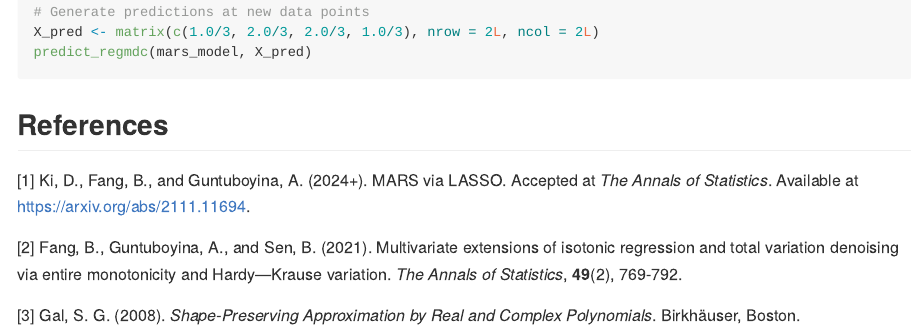
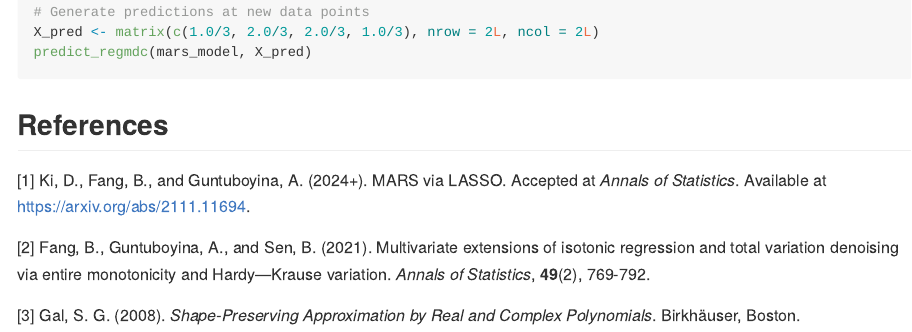
Before and after one commit to DohyeongKi/regmdc, an R Markdown document (README.Rmd): the page in a window 1100 px wide, from 2730 px down. The pictures show the output file README.md that the author committed with the source, drawn offline in the style of GitHub.

Commit message:
Update references

```diff
--- a/README.Rmd
+++ b/README.Rmd
@@ -166,11 +166,11 @@ predict_regmdc(mars_model, X_pred)
 ## References
 
 [1] Ki, D., Fang, B., and Guntuboyina, A. (2024+). MARS via LASSO. Accepted at
-*The Annals of Statistics*. Available at https://arxiv.org/abs/2111.11694.
+*Annals of Statistics*. Available at https://arxiv.org/abs/2111.11694.
 
 [2] Fang, B., Guntuboyina, A., and Sen, B. (2021). Multivariate extensions of
 isotonic regression and total variation denoising via entire monotonicity and
-Hardy—Krause variation. *The Annals of Statistics*, **49**(2), 769-792.
+Hardy—Krause variation. *Annals of Statistics*, **49**(2), 769-792.
 
 [3] Gal, S. G. (2008). *Shape-Preserving Approximation by Real and Complex Polynomials*.
 Birkhäuser, Boston.
```
Also changed, not shown: R/compute_fit.R (+2 -2 lines), R/get_lasso_matrix.R (+2 -2 lines), R/regmdc.R (+2 -2 lines), README.md, 3 other files.
